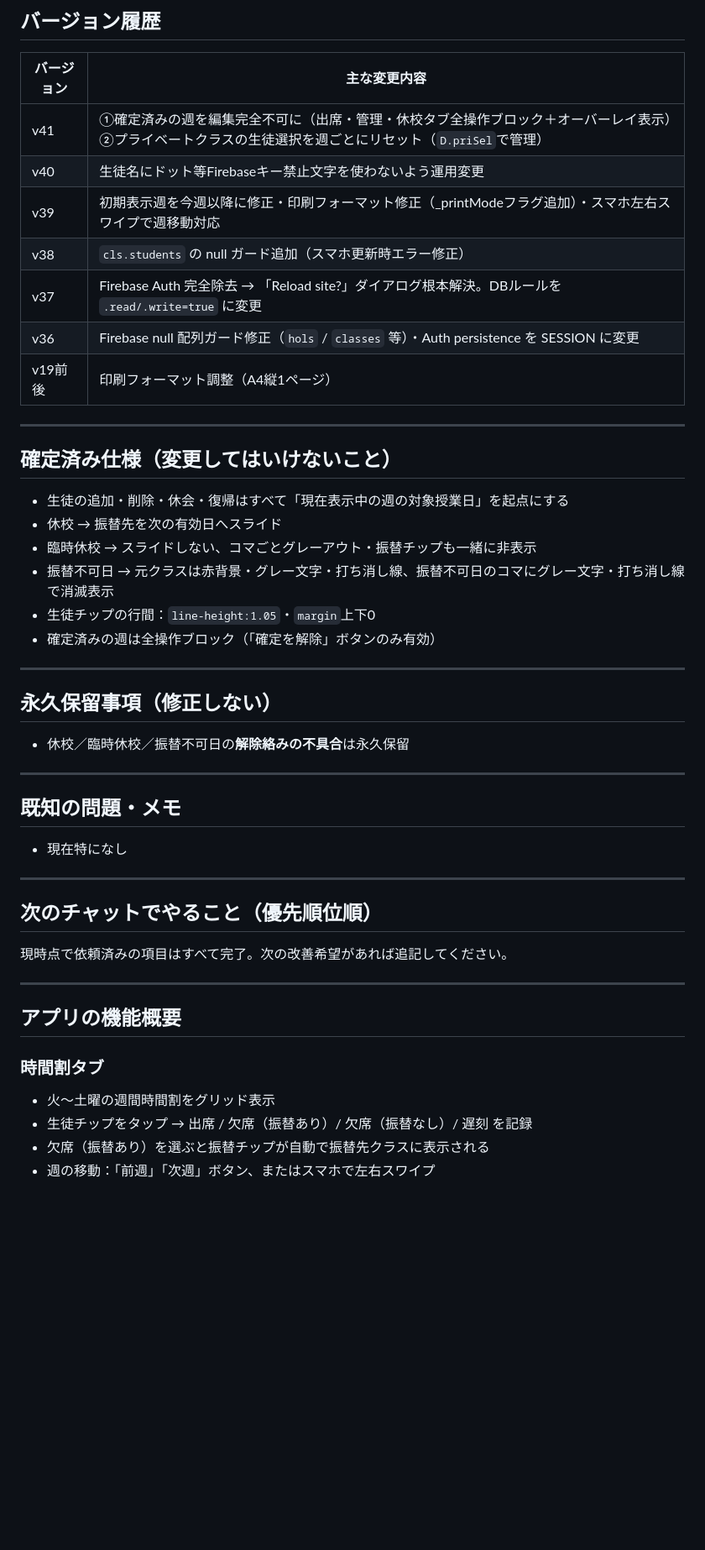
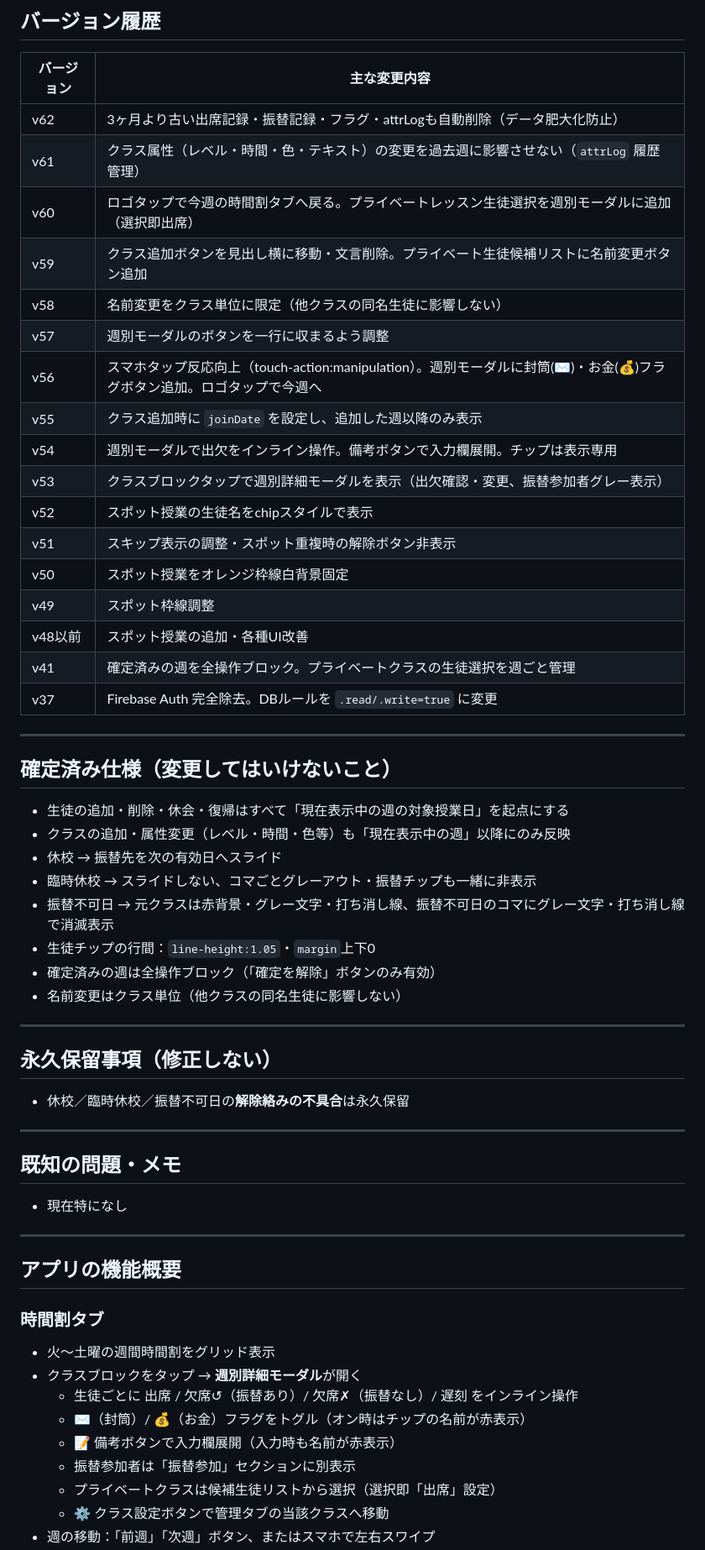
Before and after one commit to sorairo-nosora/lres-schedule, a Markdown page: README.md, the part around one of its changes. Shown at 84% size. GitHub-like rendering; blank space fills up the shorter version.

```diff
--- a/README.md
+++ b/README.md
@@ -40,24 +40,36 @@ Firebaseのキーに使えない文字が生徒名に含まれると保存エラ
 
 | バージョン | 主な変更内容 |
 |-----------|------------|
-| v41 | ①確定済みの週を編集完全不可に（出席・管理・休校タブ全操作ブロック＋オーバーレイ表示）②プライベートクラスの生徒選択を週ごとにリセット（`D.priSel`で管理） |
-| v40 | 生徒名にドット等Firebaseキー禁止文字を使わないよう運用変更 |
-| v39 | 初期表示週を今週以降に修正・印刷フォーマット修正（_printModeフラグ追加）・スマホ左右スワイプで週移動対応 |
-| v38 | `cls.students` の null ガード追加（スマホ更新時エラー修正） |
-| v37 | Firebase Auth 完全除去 → 「Reload site?」ダイアログ根本解決。DBルールを `.read/.write=true` に変更 |
-| v36 | Firebase null 配列ガード修正（`hols` / `classes` 等）・Auth persistence を SESSION に変更 |
-| v19前後 | 印刷フォーマット調整（A4縦1ページ） |
+| v62 | 3ヶ月より古い出席記録・振替記録・フラグ・attrLogも自動削除（データ肥大化防止） |
+| v61 | クラス属性（レベル・時間・色・テキスト）の変更を過去週に影響させない（`attrLog` 履歴管理） |
+| v60 | ロゴタップで今週の時間割タブへ戻る。プライベートレッスン生徒選択を週別モーダルに追加（選択即出席） |
+| v59 | クラス追加ボタンを見出し横に移動・文言削除。プライベート生徒候補リストに名前変更ボタン追加 |
+| v58 | 名前変更をクラス単位に限定（他クラスの同名生徒に影響しない） |
+| v57 | 週別モーダルのボタンを一行に収まるよう調整 |
+| v56 | スマホタップ反応向上（touch-action:manipulation）。週別モーダルに封筒(✉️)・お金(💰)フラグボタン追加。ロゴタップで今週へ |
+| v55 | クラス追加時に `joinDate` を設定し、追加した週以降のみ表示 |
+| v54 | 週別モーダルで出欠をインライン操作。備考ボタンで入力欄展開。チップは表示専用 |
+| v53 | クラスブロックタップで週別詳細モーダルを表示（出欠確認・変更、振替参加者グレー表示） |
+| v52 | スポット授業の生徒名をchipスタイルで表示 |
+| v51 | スキップ表示の調整・スポット重複時の解除ボタン非表示 |
+| v50 | スポット授業をオレンジ枠線白背景固定 |
+| v49 | スポット枠線調整 |
+| v48以前 | スポット授業の追加・各種UI改善 |
+| v41 | 確定済みの週を全操作ブロック。プライベートクラスの生徒選択を週ごと管理 |
+| v37 | Firebase Auth 完全除去。DBルールを `.read/.write=true` に変更 |
 
 ---
 
 ## 確定済み仕様（変更してはいけないこと）
 
 - 生徒の追加・削除・休会・復帰はすべて「現在表示中の週の対象授業日」を起点にする
+- クラスの追加・属性変更（レベル・時間・色等）も「現在表示中の週」以降にのみ反映
 - 休校 → 振替先を次の有効日へスライド
 - 臨時休校 → スライドしない、コマごとグレーアウト・振替チップも一緒に非表示
 - 振替不可日 → 元クラスは赤背景・グレー文字・打ち消し線、振替不可日のコマにグレー文字・打ち消し線で消滅表示
 - 生徒チップの行間：`line-height:1.05`・`margin`上下0
 - 確定済みの週は全操作ブロック（「確定を解除」ボタンのみ有効）
+- 名前変更はクラス単位（他クラスの同名生徒に影響しない）
 
 ---
 
@@ -73,16 +85,15 @@ Firebaseのキーに使えない文字が生徒名に含まれると保存エラ
 
 ---
 
-## 次のチャットでやること（優先順位順）
-
-現時点で依頼済みの項目はすべて完了。次の改善希望があれば追記してください。
-
----
-
 ## アプリの機能概要
 
 ### 時間割タブ
 - 火〜土曜の週間時間割をグリッド表示
-- 生徒チップをタップ → 出席 / 欠席（振替あり）/ 欠席（振替なし）/ 遅刻 を記録
-- 欠席（振替あり）を選ぶと振替チップが自動で振替先クラスに表示される
+- クラスブロックをタップ → **週別詳細モーダル**が開く
+  - 生徒ごとに 出席 / 欠席↺（振替あり）/ 欠席✗（振替なし）/ 遅刻 をインライン操作
+  - ✉️（封筒）/ 💰（お金）フラグをトグル（オン時はチップの名前が赤表示）
+  - 📝 備考ボタンで入力欄展開（入力時も名前が赤表示）
+  - 振替参加者は「振替参加」セクションに別表示
+  - プライベートクラスは候補生徒リストから選択（選択即「出席」設定）
+  - ⚙ クラス設定ボタンで管理タブの当該クラスへ移動
 - 週の移動：「前週」「次週」ボタン、またはスマホで左右スワイプ
```
Also changed, not shown: other parts of README.md (+99 -57 lines).
